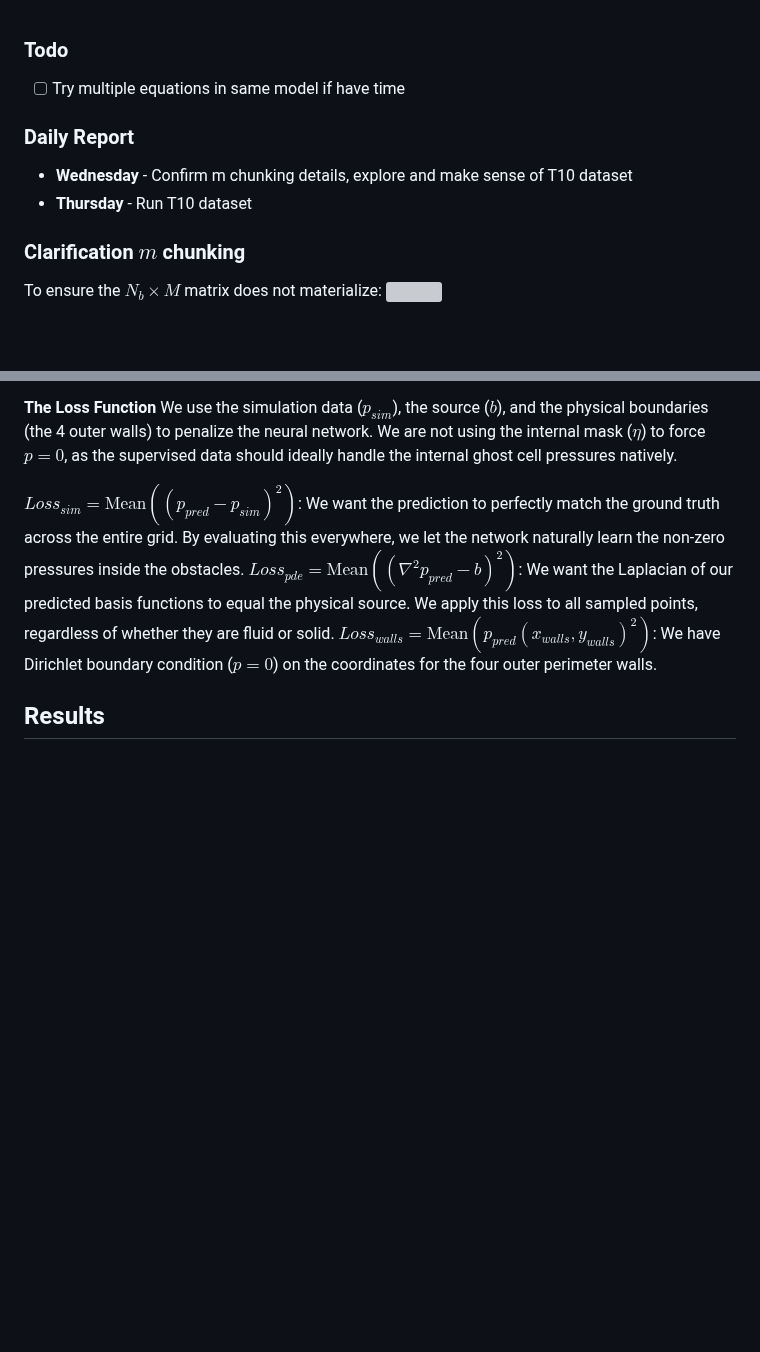
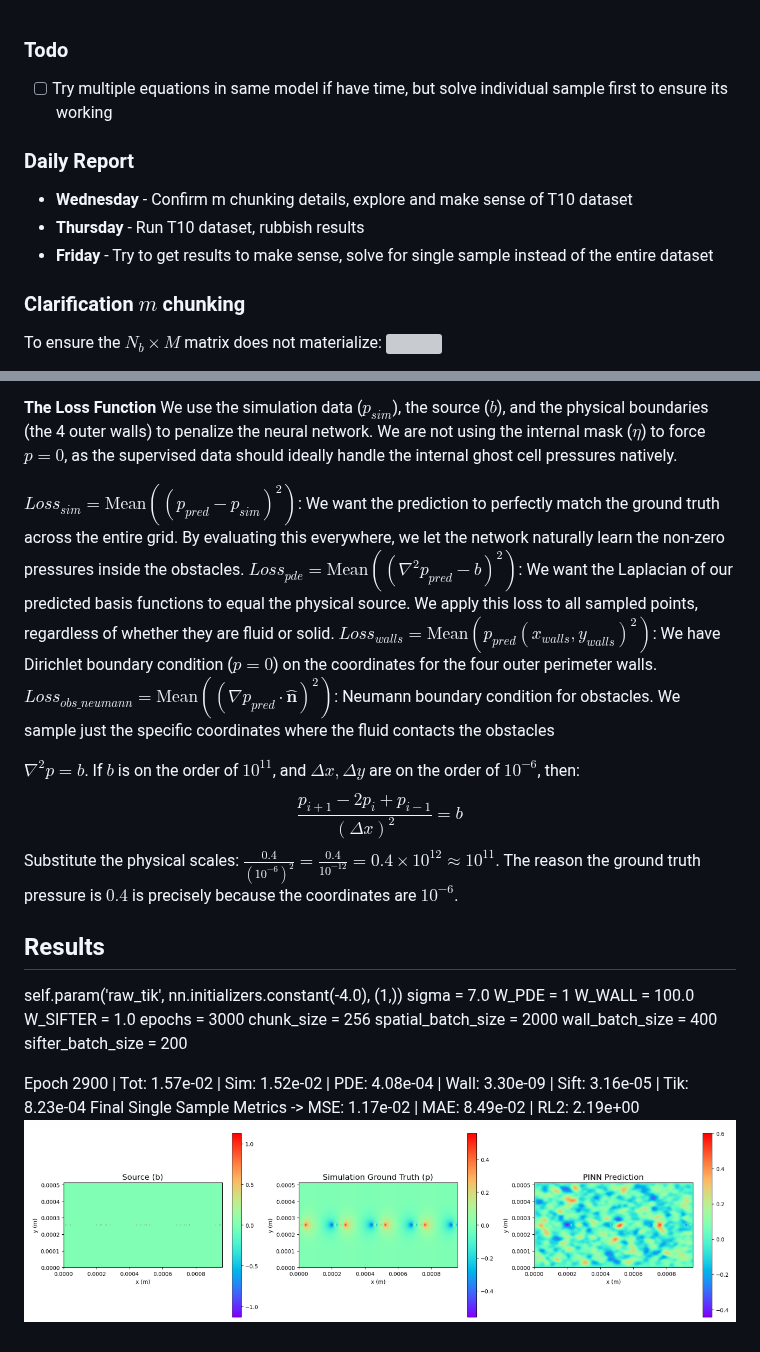
Before and after one commit to wang-yuancheng/piml, a Markdown page: docs/updates/2026-06-22-wk7.md, 2 parts joined by grey strips. Rendered like a GitHub page; pictures changed too: docs/assets/wk7/friday-results.png (added); blank space fills up the shorter version; grey boxes are pictures that could not be loaded.

Commit message:
Run experiments

```diff
--- a/docs/updates/2026-06-22-wk7.md
+++ b/docs/updates/2026-06-22-wk7.md
@@ -1,9 +1,10 @@
 ### Todo
-- [ ] Try multiple equations in same model if have time
+- [ ] Try multiple equations in same model if have time, but solve individual sample first to ensure its working
 
 ### Daily Report
 * **Wednesday** - Confirm m chunking details, explore and make sense of T10 dataset
-* **Thursday** - Run T10 dataset
+* **Thursday** - Run T10 dataset, rubbish results
+* **Friday** - Try to get results to make sense, solve for single sample instead of the entire dataset
 
 ### Clarification $m$ chunking
 To ensure the $N_b \times M$ matrix does not materialize:
@@ -40,5 +41,23 @@ We use the simulation data ($p_{sim}$), the source ($b$), and the physical bound
 $Loss_{sim} = \text{Mean}((p_{pred} - p_{sim})^2)$: We want the prediction to perfectly match the ground truth across the entire grid. By evaluating this everywhere, we let the network naturally learn the non-zero pressures inside the obstacles.
 $Loss_{pde} = \text{Mean}((\nabla^2 p_{pred} - b)^2)$: We want the Laplacian of our predicted basis functions to equal the physical source. We apply this loss to all sampled points, regardless of whether they are fluid or solid.
 $Loss_{walls} = \text{Mean}(p_{pred}(x_{walls}, y_{walls})^2)$: We have Dirichlet boundary condition ($p = 0$) on the coordinates for the four outer perimeter walls.
+$Loss_{obs\_neumann} = \text{Mean}\left(\left(\nabla p_{pred} \cdot \mathbf{\hat{n}}\right)^2\right)$: Neumann boundary condition for obstacles. We sample just the specific coordinates where the fluid contacts the obstacles
+
+$\nabla^2 p = b$. If $b$ is on the order of $10^{11}$, and $\Delta x, \Delta y$ are on the order of $10^{-6}$, then:$$\frac{p_{i+1} - 2p_i + p_{i-1}}{(\Delta x)^2} = b$$
+Substitute the physical scales: $\frac{0.4}{(10^{-6})^2} = \frac{0.4}{10^{-12}} = 0.4 \times 10^{12} \approx 10^{11}$. The reason the ground truth pressure is $0.4$ is precisely because the coordinates are $10^{-6}$.
 
 ## Results
+self.param('raw_tik', nn.initializers.constant(-4.0), (1,))
+sigma = 7.0
+W_PDE = 1
+W_WALL = 100.0
+W_SIFTER = 1.0
+epochs = 3000
+chunk_size = 256
+spatial_batch_size = 2000
+wall_batch_size = 400
+sifter_batch_size = 200
+
+Epoch 2900 | Tot: 1.57e-02 | Sim: 1.52e-02 | PDE: 4.08e-04 | Wall: 3.30e-09 | Sift: 3.16e-05 | Tik: 8.23e-04
+Final Single Sample Metrics -> MSE: 1.17e-02 | MAE: 8.49e-02 | RL2: 2.19e+00
+<img src="../assets/wk7/friday-results.png" width="1000">
```
Also changed, not shown: 3 other files.
